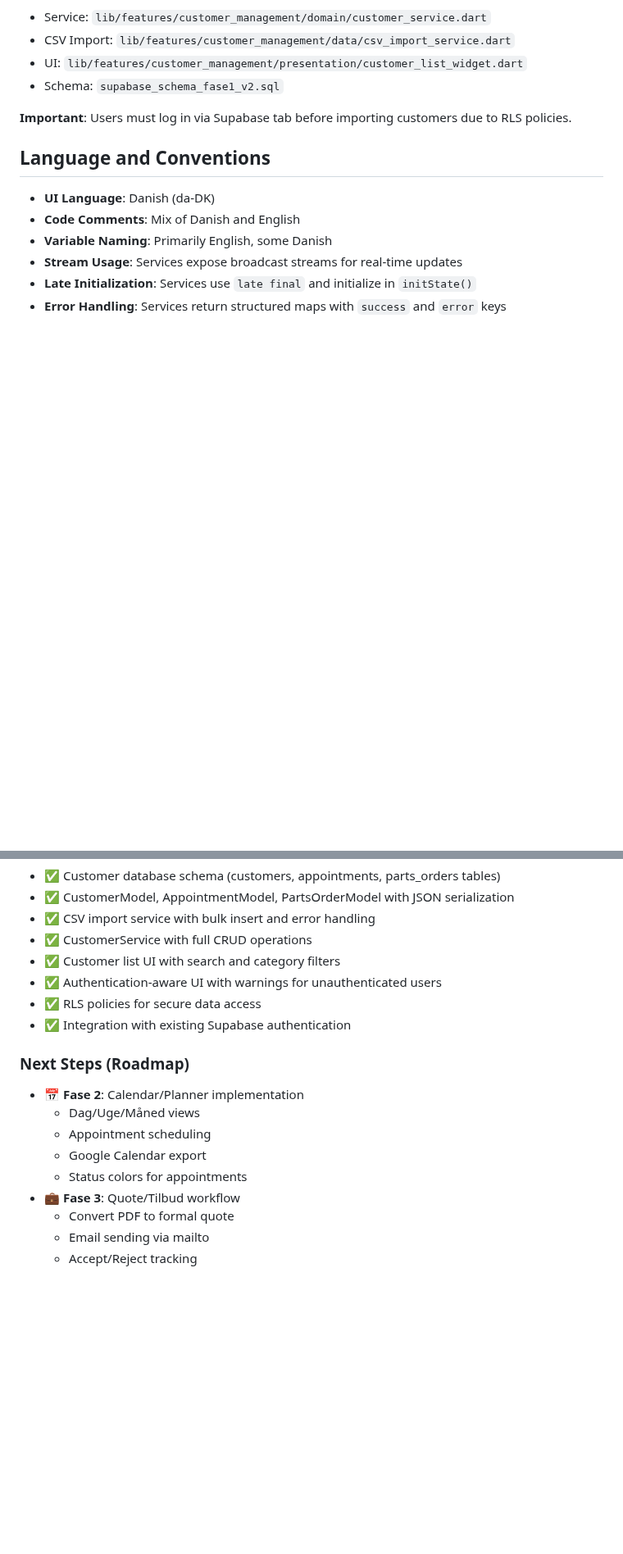
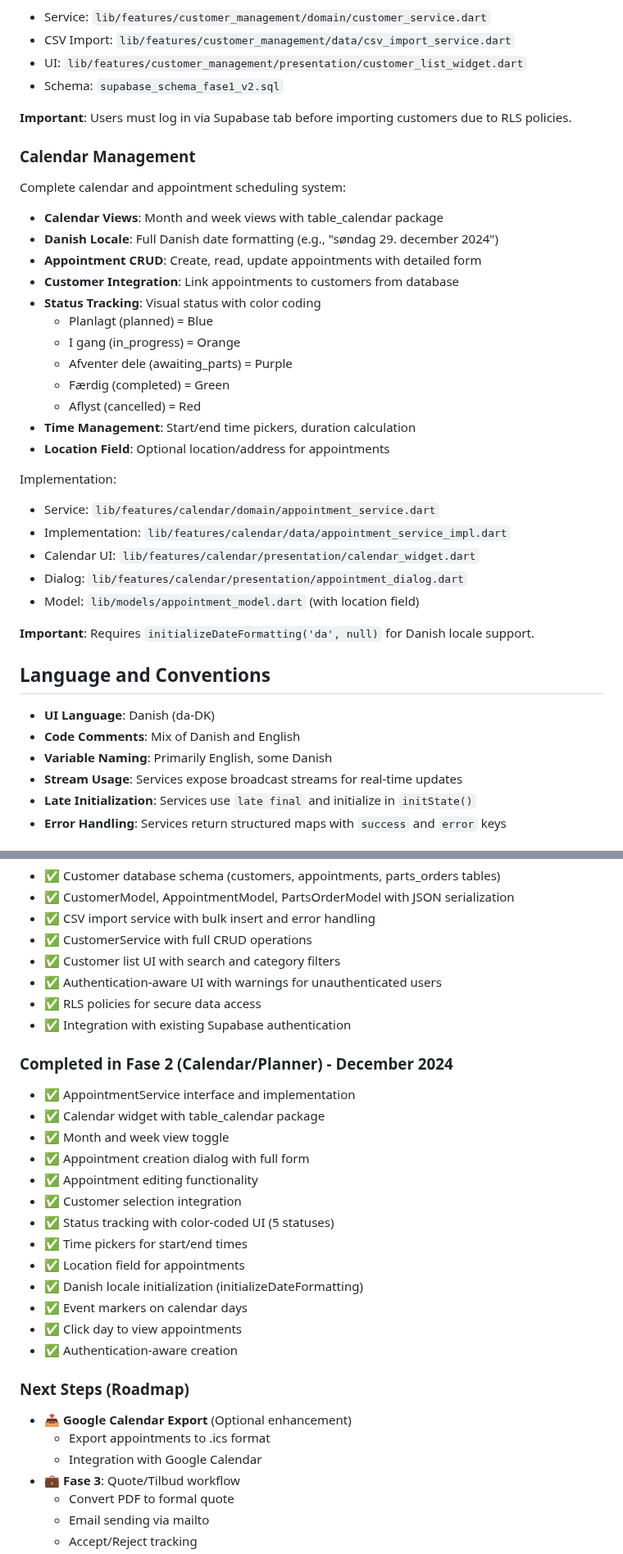
Before and after one commit to 1SickPuppy/flutterSupabase, a Markdown page: CLAUDE.md, 2 parts joined by grey strips. Shown at 82% size. GitHub-like rendering; blank space fills up the shorter version.

Commit message:
Update CLAUDE.md with calendar/planner documentation
Changes:
- Add calendar feature to architecture overview
- Update navigation from 5 to 6 tabs (added Kalender tab)
- Add comprehensive Calendar Management section with implementation details
- Document Fase 2 completion (Calendar/Planner)
- Update roadmap to remove completed Fase 2
- Add calendar files to Important File References
- Document Danish locale initialization requirement

🤖 Generated with [Claude Code](https://claude.com/claude-code)

Co-Authored-By: Claude <noreply@anthropic.com>

```diff
--- a/CLAUDE.md
+++ b/CLAUDE.md
@@ -266,6 +267,31 @@ Implementation:
 
 **Important**: Users must log in via Supabase tab before importing customers due to RLS policies.
 
+### Calendar Management
+
+Complete calendar and appointment scheduling system:
+- **Calendar Views**: Month and week views with table_calendar package
+- **Danish Locale**: Full Danish date formatting (e.g., "søndag 29. december 2024")
+- **Appointment CRUD**: Create, read, update appointments with detailed form
+- **Customer Integration**: Link appointments to customers from database
+- **Status Tracking**: Visual status with color coding
+  - Planlagt (planned) = Blue
+  - I gang (in_progress) = Orange
+  - Afventer dele (awaiting_parts) = Purple
+  - Færdig (completed) = Green
+  - Aflyst (cancelled) = Red
+- **Time Management**: Start/end time pickers, duration calculation
+- **Location Field**: Optional location/address for appointments
+
+Implementation:
+- Service: `lib/features/calendar/domain/appointment_service.dart`
+- Implementation: `lib/features/calendar/data/appointment_service_impl.dart`
+- Calendar UI: `lib/features/calendar/presentation/calendar_widget.dart`
+- Dialog: `lib/features/calendar/presentation/appointment_dialog.dart`
+- Model: `lib/models/appointment_model.dart` (with location field)
+
+**Important**: Requires `initializeDateFormatting('da', null)` for Danish locale support.
+
 ## Language and Conventions
 
 - **UI Language**: Danish (da-DK)
@@ -312,12 +339,25 @@ Implementation:
 - ✅ RLS policies for secure data access
 - ✅ Integration with existing Supabase authentication
 
+### Completed in Fase 2 (Calendar/Planner) - December 2024
+- ✅ AppointmentService interface and implementation
+- ✅ Calendar widget with table_calendar package
+- ✅ Month and week view toggle
+- ✅ Appointment creation dialog with full form
+- ✅ Appointment editing functionality
+- ✅ Customer selection integration
+- ✅ Status tracking with color-coded UI (5 statuses)
+- ✅ Time pickers for start/end times
+- ✅ Location field for appointments
+- ✅ Danish locale initialization (initializeDateFormatting)
+- ✅ Event markers on calendar days
+- ✅ Click day to view appointments
+- ✅ Authentication-aware creation
+
 ### Next Steps (Roadmap)
-- 📅 **Fase 2**: Calendar/Planner implementation
-  - Dag/Uge/Måned views
-  - Appointment scheduling
-  - Google Calendar export
-  - Status colors for appointments
+- 📤 **Google Calendar Export** (Optional enhancement)
+  - Export appointments to .ics format
+  - Integration with Google Calendar
 - 💼 **Fase 3**: Quote/Tilbud workflow
   - Convert PDF to formal quote
   - Email sending via mailto
```
Also changed, not shown: other parts of CLAUDE.md (+7 -2 lines).
